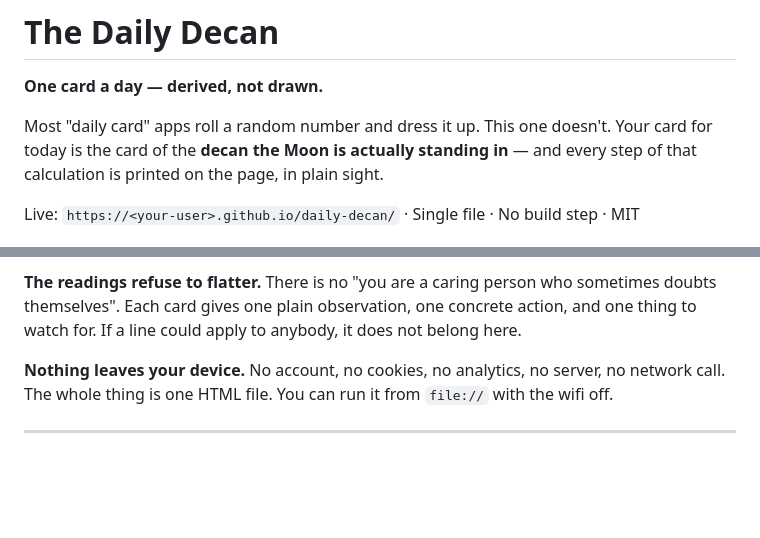
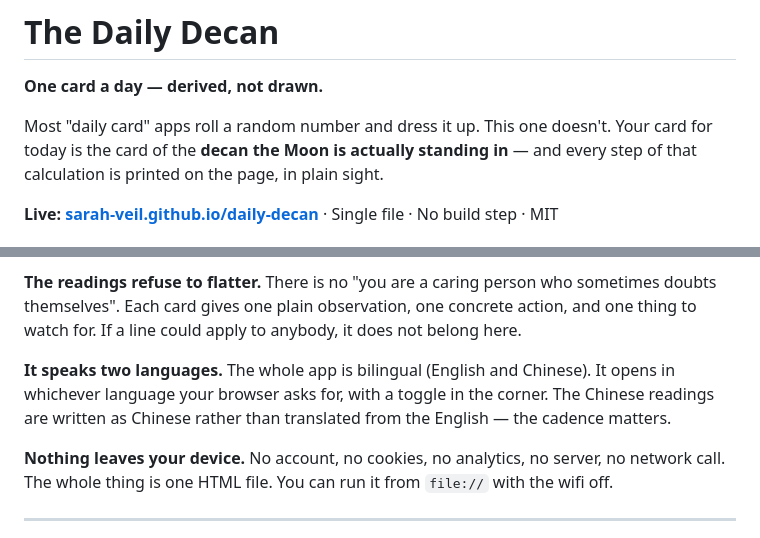
Before and after one commit to sarah-veil/daily-decan, a Markdown page: README.md, 2 parts joined by grey strips. Rendered like a GitHub page; blank space fills up the shorter version.

Commit message:
README: point at the live URL and document the bilingual build

```diff
--- a/README.md
+++ b/README.md
@@ -6,7 +6,7 @@ Most "daily card" apps roll a random number and dress it up. This one doesn't. Y
 today is the card of the **decan the Moon is actually standing in** — and every step of that
 calculation is printed on the page, in plain sight.
 
-Live: `https://<your-user>.github.io/daily-decan/` · Single file · No build step · MIT
+**Live: [sarah-veil.github.io/daily-decan](https://sarah-veil.github.io/daily-decan/)** · Single file · No build step · MIT
 
 ![The Daily Decan](screenshot.png)
 
@@ -48,6 +48,8 @@ ship the same images.
 **The readings refuse to flatter.** There is no "you are a caring person who sometimes doubts
 themselves". Each card gives one plain observation, one concrete action, and one thing to watch
 for. If a line could apply to anybody, it does not belong here.
+
+**It speaks two languages.** The whole app is bilingual (English and Chinese). It opens in whichever language your browser asks for, with a toggle in the corner. The Chinese readings are written as Chinese rather than translated from the English — the cadence matters.
 
 **Nothing leaves your device.** No account, no cookies, no analytics, no server, no network call.
 The whole thing is one HTML file. You can run it from `file://` with the wifi off.
```
